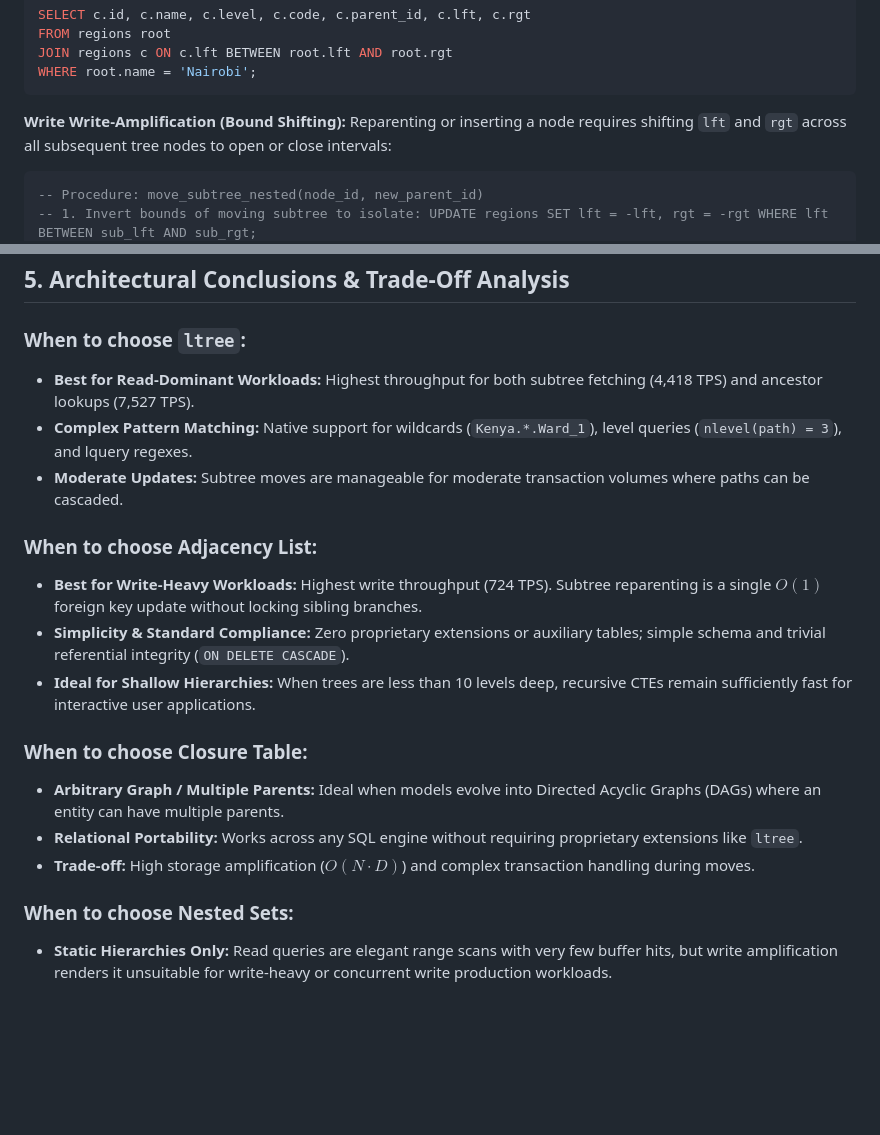
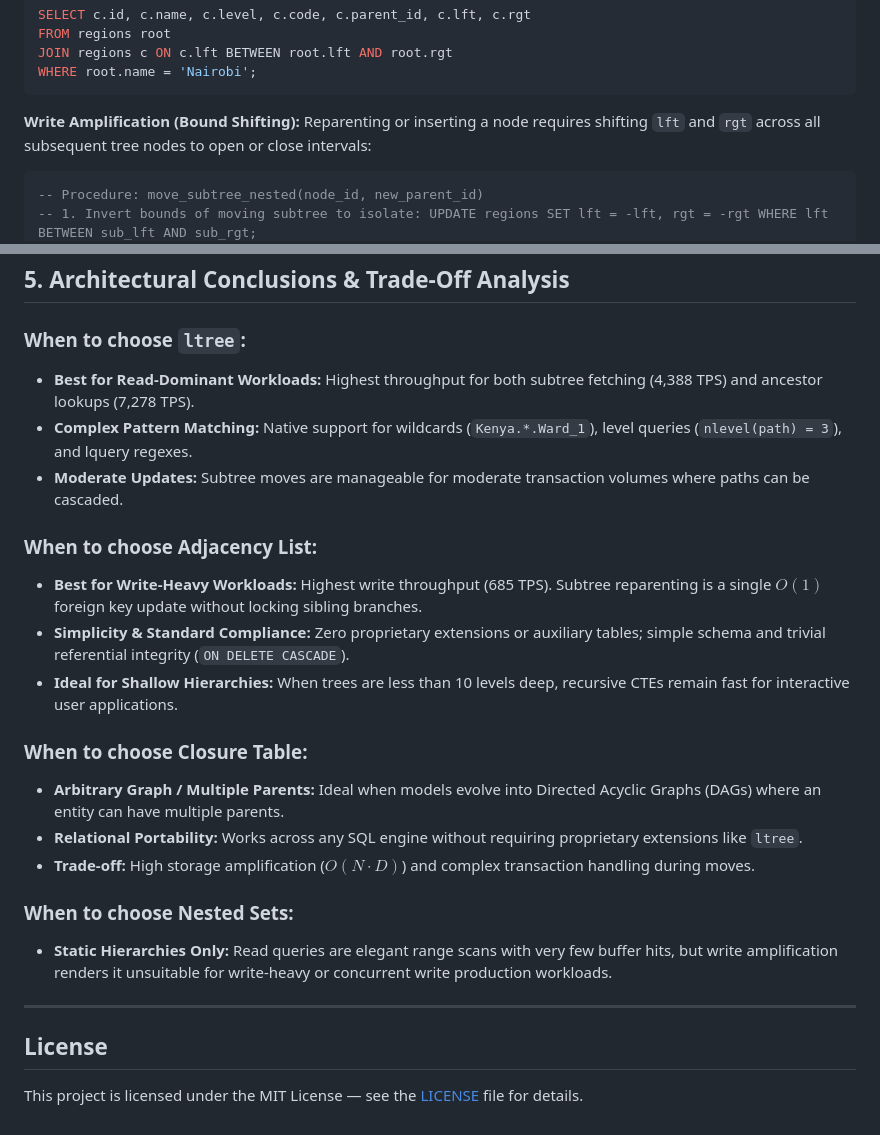
Before and after one commit to crnjihia/hierarchy-atlas, a Markdown page: README.md, 2 parts joined by grey strips. GitHub-like rendering; blank space fills up the shorter version.

````diff
--- a/README.md
+++ b/README.md
@@ -90,7 +132,7 @@ JOIN regions c ON c.lft BETWEEN root.lft AND root.rgt
 WHERE root.name = 'Nairobi';
 ```
 
-**Write Write-Amplification (Bound Shifting):**
+**Write Amplification (Bound Shifting):**
 Reparenting or inserting a node requires shifting `lft` and `rgt` across all subsequent tree nodes to open or close intervals:
 ```sql
 -- Procedure: move_subtree_nested(node_id, new_parent_id)
@@ -298,14 +352,14 @@ python benchmarks/run_benchmarks.py
 ## 5. Architectural Conclusions & Trade-Off Analysis
 
 ### When to choose **`ltree`**:
-- **Best for Read-Dominant Workloads:** Highest throughput for both subtree fetching (4,418 TPS) and ancestor lookups (7,527 TPS).
+- **Best for Read-Dominant Workloads:** Highest throughput for both subtree fetching (4,388 TPS) and ancestor lookups (7,278 TPS).
 - **Complex Pattern Matching:** Native support for wildcards (`Kenya.*.Ward_1`), level queries (`nlevel(path) = 3`), and lquery regexes.
 - **Moderate Updates:** Subtree moves are manageable for moderate transaction volumes where paths can be cascaded.
 
 ### When to choose **Adjacency List**:
-- **Best for Write-Heavy Workloads:** Highest write throughput (724 TPS). Subtree reparenting is a single $O(1)$ foreign key update without locking sibling branches.
+- **Best for Write-Heavy Workloads:** Highest write throughput (685 TPS). Subtree reparenting is a single $O(1)$ foreign key update without locking sibling branches.
 - **Simplicity & Standard Compliance:** Zero proprietary extensions or auxiliary tables; simple schema and trivial referential integrity (`ON DELETE CASCADE`).
-- **Ideal for Shallow Hierarchies:** When trees are less than 10 levels deep, recursive CTEs remain sufficiently fast for interactive user applications.
+- **Ideal for Shallow Hierarchies:** When trees are less than 10 levels deep, recursive CTEs remain fast for interactive user applications.
 
 ### When to choose **Closure Table**:
 - **Arbitrary Graph / Multiple Parents:** Ideal when models evolve into Directed Acyclic Graphs (DAGs) where an entity can have multiple parents.
@@ -314,3 +368,9 @@ python benchmarks/run_benchmarks.py
 
 ### When to choose **Nested Sets**:
 - **Static Hierarchies Only:** Read queries are elegant range scans with very few buffer hits, but write amplification renders it unsuitable for write-heavy or concurrent write production workloads.
+
+---
+
+## License
+
+This project is licensed under the MIT License — see the [LICENSE](LICENSE) file for details.
````
Also changed, not shown: other parts of README.md (+70 -16 lines).
